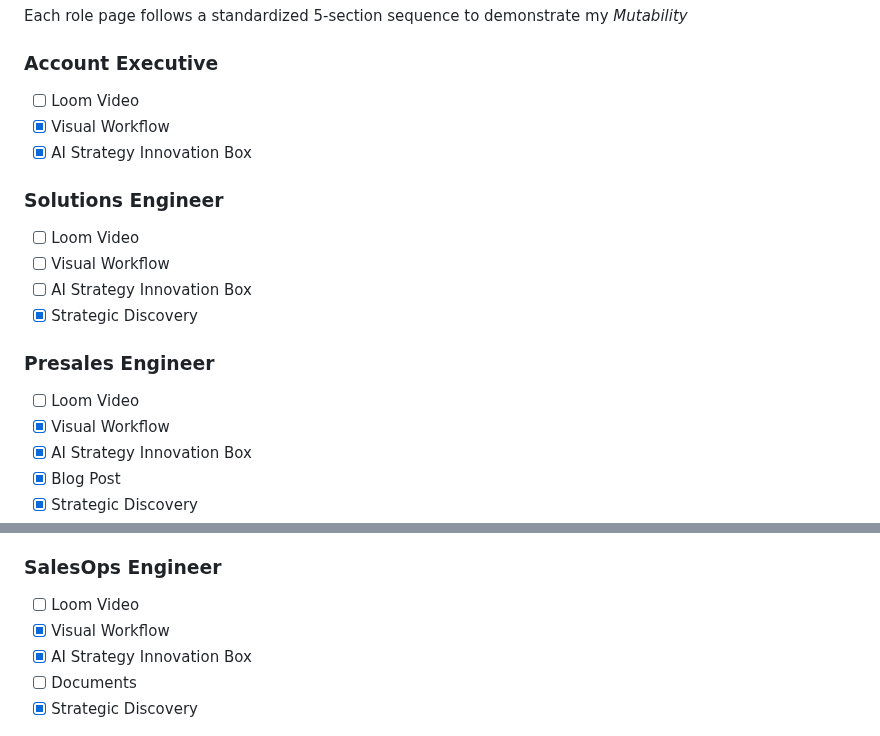
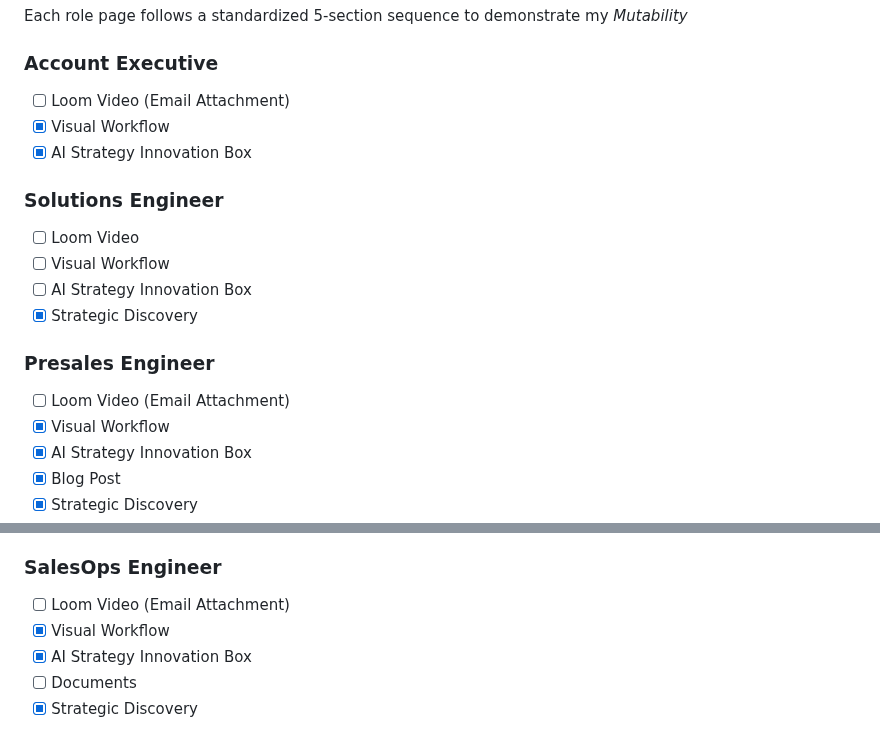
Before and after one commit to RheondaO/randomreposo, a Markdown page: README.md, 2 parts joined by grey strips. Drawn GitHub-style.

Commit message:
Clarify Loom Video entries in deliverables
Updated Loom Video entries to specify 'Email Attachment' where applicable.

```diff
--- a/README.md
+++ b/README.md
@@ -46,7 +46,7 @@ Core technical assets hosted solely in this repository
 Each role page follows a standardized 5-section sequence to demonstrate my *Mutability*
 
 ### Account Executive
-- [ ] Loom Video
+- [ ] Loom Video (Email Attachment)
 - [x] Visual Workflow
 - [x] AI Strategy Innovation Box
 
@@ -57,7 +57,7 @@ Each role page follows a standardized 5-section sequence to demonstrate my *Muta
 - [x] Strategic Discovery
 
 ### Presales Engineer
-- [ ] Loom Video
+- [ ] Loom Video (Email Attachment)
 - [x] Visual Workflow
 - [x] AI Strategy Innovation Box
 - [x] Blog Post
@@ -71,7 +71,7 @@ Each role page follows a standardized 5-section sequence to demonstrate my *Muta
 - [x] Strategic Discovery
 
 ### SalesOps Engineer
-- [ ] Loom Video
+- [ ] Loom Video (Email Attachment)
 - [x] Visual Workflow
 - [x] AI Strategy Innovation Box
 - [ ] Documents
```
